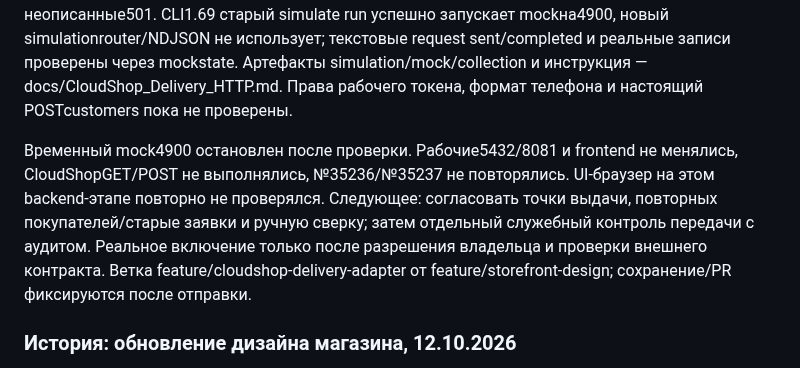
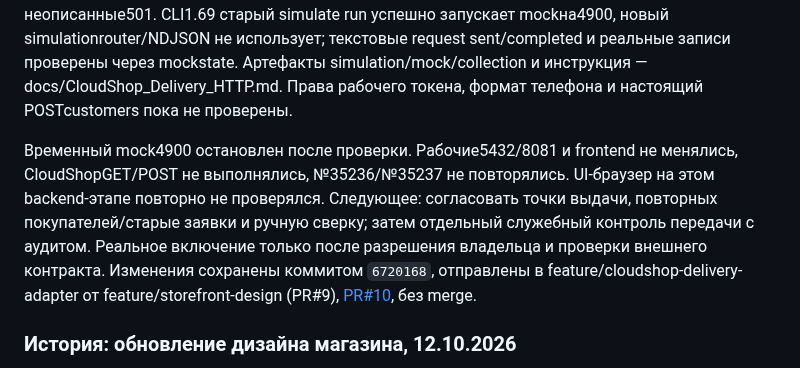
Before and after one commit to qolshatyr/mbm_motors, a Markdown page: PROJECT_CONTEXT.md, the part around the change. Rendered like a GitHub page.

Commit message:
Record delivery adapter verification and pull request

```diff
--- a/PROJECT_CONTEXT.md
+++ b/PROJECT_CONTEXT.md
@@ -29,7 +29,7 @@
 
 Локальный Postman run:4requests/7assertions/4prerequestguards/0failures, --no-report-events. Spec/collection lint без ошибок, Cloud Governance недоступен; skillsstatussandboxEAI_AGAIN. Read-only поиск workspaceCloudShop --ownershipall результатов не дал; ownercertifiedmock не найден. Stand-in сгенерирован из официальной схемы, затем ограничен синтетическими запросами; неописанные501. CLI1.69 старый simulate run успешно запускает mockна4900, новый simulationrouter/NDJSON не использует; текстовые request sent/completed и реальные записи проверены через mockstate. Артефакты simulation/mock/collection и инструкция — docs/CloudShop_Delivery_HTTP.md. Права рабочего токена, формат телефона и настоящий POSTcustomers пока не проверены.
 
-Временный mock4900 остановлен после проверки. Рабочие5432/8081 и frontend не менялись, CloudShopGET/POST не выполнялись, №35236/№35237 не повторялись. UI-браузер на этом backend-этапе повторно не проверялся. Следующее: согласовать точки выдачи, повторных покупателей/старые заявки и ручную сверку; затем отдельный служебный контроль передачи с аудитом. Реальное включение только после разрешения владельца и проверки внешнего контракта. Ветка feature/cloudshop-delivery-adapter от feature/storefront-design; сохранение/PR фиксируются после отправки.
+Временный mock4900 остановлен после проверки. Рабочие5432/8081 и frontend не менялись, CloudShopGET/POST не выполнялись, №35236/№35237 не повторялись. UI-браузер на этом backend-этапе повторно не проверялся. Следующее: согласовать точки выдачи, повторных покупателей/старые заявки и ручную сверку; затем отдельный служебный контроль передачи с аудитом. Реальное включение только после разрешения владельца и проверки внешнего контракта. Изменения сохранены коммитом `6720168`, отправлены в feature/cloudshop-delivery-adapter от feature/storefront-design (PR#9), [PR#10](https://github.com/qolshatyr/mbm_motors/pull/10), без merge.
 
 ### История: обновление дизайна магазина, 12.10.2026
 
```
